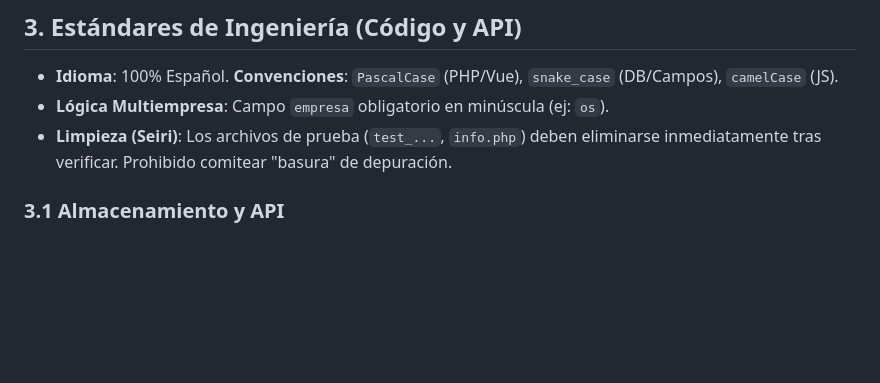
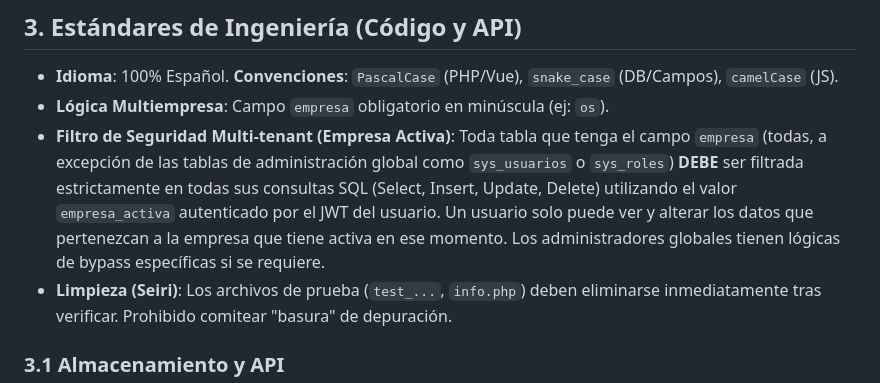
Before and after one commit to larevo1111/SOS_ERP, a Markdown page: .agent/MANIFESTO.md, the part around the change. GitHub-like rendering; blank space fills up the shorter version.

Commit message:
docs: agregar regla estricta de filtro multi-tenant en backend

```diff
--- a/.agent/MANIFESTO.md
+++ b/.agent/MANIFESTO.md
@@ -19,6 +19,7 @@
 ## 3. Estándares de Ingeniería (Código y API)
 - **Idioma**: 100% Español. **Convenciones**: `PascalCase` (PHP/Vue), `snake_case` (DB/Campos), `camelCase` (JS).
 - **Lógica Multiempresa**: Campo `empresa` obligatorio en minúscula (ej: `os`).
+- **Filtro de Seguridad Multi-tenant (Empresa Activa)**: Toda tabla que tenga el campo `empresa` (todas, a excepción de las tablas de administración global como `sys_usuarios` o `sys_roles`) **DEBE** ser filtrada estrictamente en todas sus consultas SQL (Select, Insert, Update, Delete) utilizando el valor `empresa_activa` autenticado por el JWT del usuario. Un usuario solo puede ver y alterar los datos que pertenezcan a la empresa que tiene activa en ese momento. Los administradores globales tienen lógicas de bypass específicas si se requiere.
 - **Limpieza (Seiri)**: Los archivos de prueba (`test_...`, `info.php`) deben eliminarse inmediatamente tras verificar. Prohibido comitear "basura" de depuración.
 
 ### 3.1 Almacenamiento y API
```
